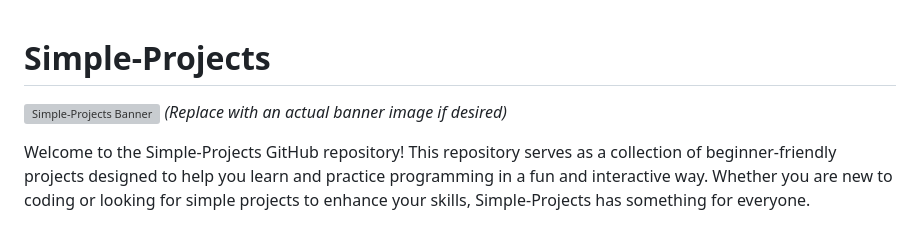
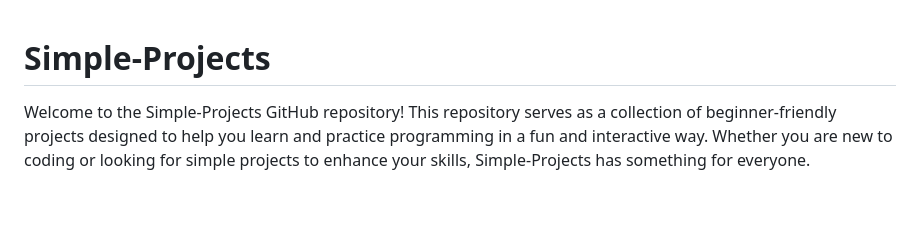
Before and after one commit to binaryash/simple_projects, a Markdown page: README.md, the part around the change. Rendered like a GitHub page; blank space fills up the shorter version; grey boxes are pictures that could not be loaded.

```diff
--- a/README.md
+++ b/README.md
@@ -1,6 +1,4 @@
 # Simple-Projects
-
-![Simple-Projects Banner](https://example.com/banner.png) *(Replace with an actual banner image if desired)*
 
 Welcome to the Simple-Projects GitHub repository! This repository serves as a collection of beginner-friendly projects designed to help you learn and practice programming in a fun and interactive way. Whether you are new to coding or looking for simple projects to enhance your skills, Simple-Projects has something for everyone.
 
```
